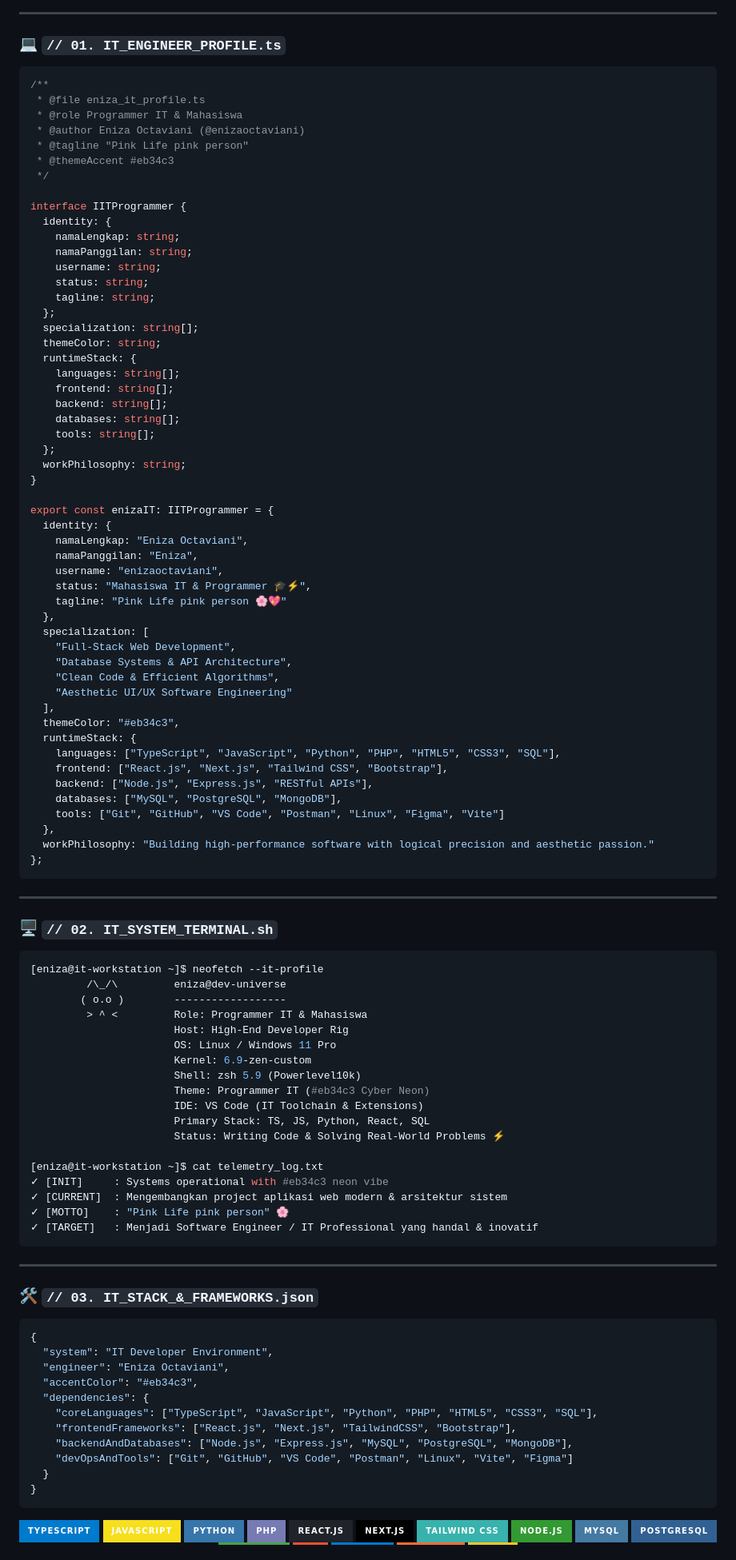
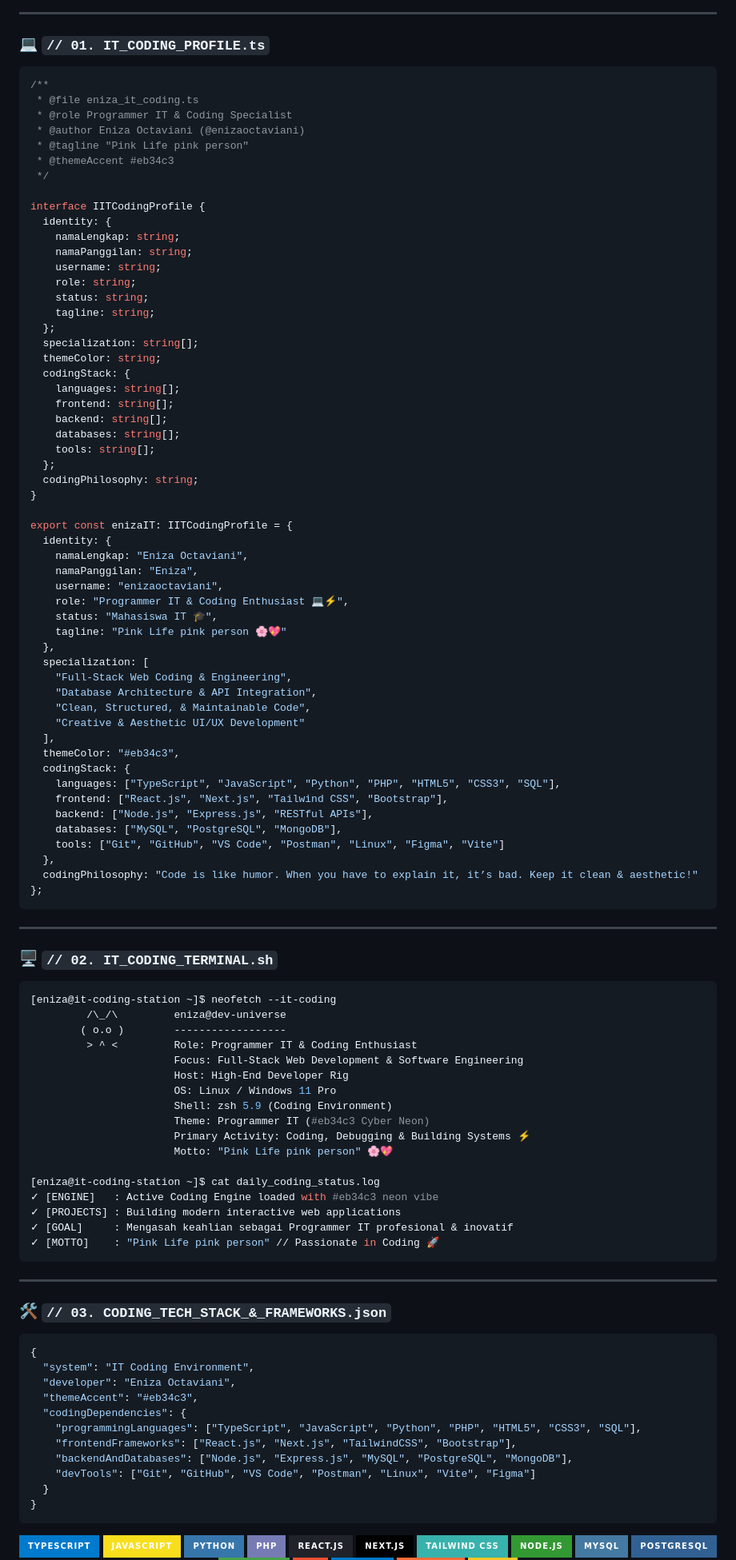
Before and after one commit to Enizaoctaviani/Enizaoctaviani, a Markdown page: README.md, the part around one of its changes. Shown at 80% size. Rendered like a GitHub page; badges without logos.

Commit message:
style: tambahkan teks Coding secara eksplisit pada tema Programmer IT #eb34c3

````diff
--- a/README.md
+++ b/README.md
@@ -26,102 +27,103 @@
 
 ---
 
-### 💻 `// 01. IT_ENGINEER_PROFILE.ts`
+### 💻 `// 01. IT_CODING_PROFILE.ts`
 
 ```typescript
 /**
- * @file eniza_it_profile.ts
- * @role Programmer IT & Mahasiswa
+ * @file eniza_it_coding.ts
+ * @role Programmer IT & Coding Specialist
  * @author Eniza Octaviani (@enizaoctaviani)
  * @tagline "Pink Life pink person"
  * @themeAccent #eb34c3
  */
 
-interface IITProgrammer {
+interface IITCodingProfile {
   identity: {
     namaLengkap: string;
     namaPanggilan: string;
     username: string;
+    role: string;
     status: string;
     tagline: string;
   };
   specialization: string[];
   themeColor: string;
-  runtimeStack: {
+  codingStack: {
     languages: string[];
     frontend: string[];
     backend: string[];
     databases: string[];
     tools: string[];
   };
-  workPhilosophy: string;
+  codingPhilosophy: string;
 }
 
-export const enizaIT: IITProgrammer = {
+export const enizaIT: IITCodingProfile = {
   identity: {
     namaLengkap: "Eniza Octaviani",
     namaPanggilan: "Eniza",
     username: "enizaoctaviani",
-    status: "Mahasiswa IT & Programmer 🎓⚡",
+    role: "Programmer IT & Coding Enthusiast 💻⚡",
+    status: "Mahasiswa IT 🎓",
     tagline: "Pink Life pink person 🌸💖"
   },
   specialization: [
-    "Full-Stack Web Development",
-    "Database Systems & API Architecture",
-    "Clean Code & Efficient Algorithms",
-    "Aesthetic UI/UX Software Engineering"
+    "Full-Stack Web Coding & Engineering",
+    "Database Architecture & API Integration",
+    "Clean, Structured, & Maintainable Code",
+    "Creative & Aesthetic UI/UX Development"
   ],
   themeColor: "#eb34c3",
-  runtimeStack: {
+  codingStack: {
     languages: ["TypeScript", "JavaScript", "Python", "PHP", "HTML5", "CSS3", "SQL"],
     frontend: ["React.js", "Next.js", "Tailwind CSS", "Bootstrap"],
     backend: ["Node.js", "Express.js", "RESTful APIs"],
     databases: ["MySQL", "PostgreSQL", "MongoDB"],
     tools: ["Git", "GitHub", "VS Code", "Postman", "Linux", "Figma", "Vite"]
   },
-  workPhilosophy: "Building high-performance software with logical precision and aesthetic passion."
+  codingPhilosophy: "Code is like humor. When you have to explain it, it’s bad. Keep it clean & aesthetic!"
 };
 ```
 
 ---
 
-### 🖥️ `// 02. IT_SYSTEM_TERMINAL.sh`
+### 🖥️ `// 02. IT_CODING_TERMINAL.sh`
 
 ```bash
-[eniza@it-workstation ~]$ neofetch --it-profile
+[eniza@it-coding-station ~]$ neofetch --it-coding
          /\_/\         eniza@dev-universe
         ( o.o )        ------------------
-         > ^ <         Role: Programmer IT & Mahasiswa
+         > ^ <         Role: Programmer IT & Coding Enthusiast
+                       Focus: Full-Stack Web Development & Software Engineering
                        Host: High-End Developer Rig
                        OS: Linux / Windows 11 Pro
-                       Kernel: 6.9-zen-custom
-                       Shell: zsh 5.9 (Powerlevel10k)
+                       Shell: zsh 5.9 (Coding Environment)
                        Theme: Programmer IT (#eb34c3 Cyber Neon)
-                       IDE: VS Code (IT Toolchain & Extensions)
-                       Primary Stack: TS, JS, Python, React, SQL
-                       Status: Writing Code & Solving Real-World Problems ⚡
+                       Primary Activity: Coding, Debugging & Building Systems ⚡
+                       Motto: "Pink Life pink person" 🌸💖
 
-[eniza@it-workstation ~]$ cat telemetry_log.txt
-✓ [INIT]     : Systems operational with #eb34c3 neon vibe
-✓ [CURRENT]  : Mengembangkan project aplikasi web modern & arsitektur sistem
-✓ [MOTTO]    : "Pink Life pink person" 🌸
-✓ [TARGET]   : Menjadi Software Engineer / IT Professional yang handal & inovatif
+[eniza@it-coding-station ~]$ cat daily_coding_status.log
+✓ [ENGINE]   : Active Coding Engine loaded with #eb34c3 neon vibe
+✓ [PROJECTS] : Building modern interactive web applications
+✓ [GOAL]     : Mengasah keahlian sebagai Programmer IT profesional & inovatif
+✓ [MOTTO]    : "Pink Life pink person" // Passionate in Coding 🚀
 ```
 
 ---
 
-### 🛠️ `// 03. IT_STACK_&_FRAMEWORKS.json`
+### 🛠️ `// 03. CODING_TECH_STACK_&_FRAMEWORKS.json`
 
 ```json
 {
-  "system": "IT Developer Environment",
-  "engineer": "Eniza Octaviani",
-  "accentColor": "#eb34c3",
-  "dependencies": {
-    "coreLanguages": ["TypeScript", "JavaScript", "Python", "PHP", "HTML5", "CSS3", "SQL"],
+  "system": "IT Coding Environment",
+  "developer": "Eniza Octaviani",
+  "themeAccent": "#eb34c3",
+  "codingDependencies": {
+    "programmingLanguages": ["TypeScript", "JavaScript", "Python", "PHP", "HTML5", "CSS3", "SQL"],
     "frontendFrameworks": ["React.js", "Next.js", "TailwindCSS", "Bootstrap"],
     "backendAndDatabases": ["Node.js", "Express.js", "MySQL", "PostgreSQL", "MongoDB"],
-    "devOpsAndTools": ["Git", "GitHub", "VS Code", "Postman", "Linux", "Vite", "Figma"]
+    "devTools": ["Git", "GitHub", "VS Code", "Postman", "Linux", "Vite", "Figma"]
   }
 }
 ```
````
Also changed, not shown: other parts of README.md (+18 -17 lines).
